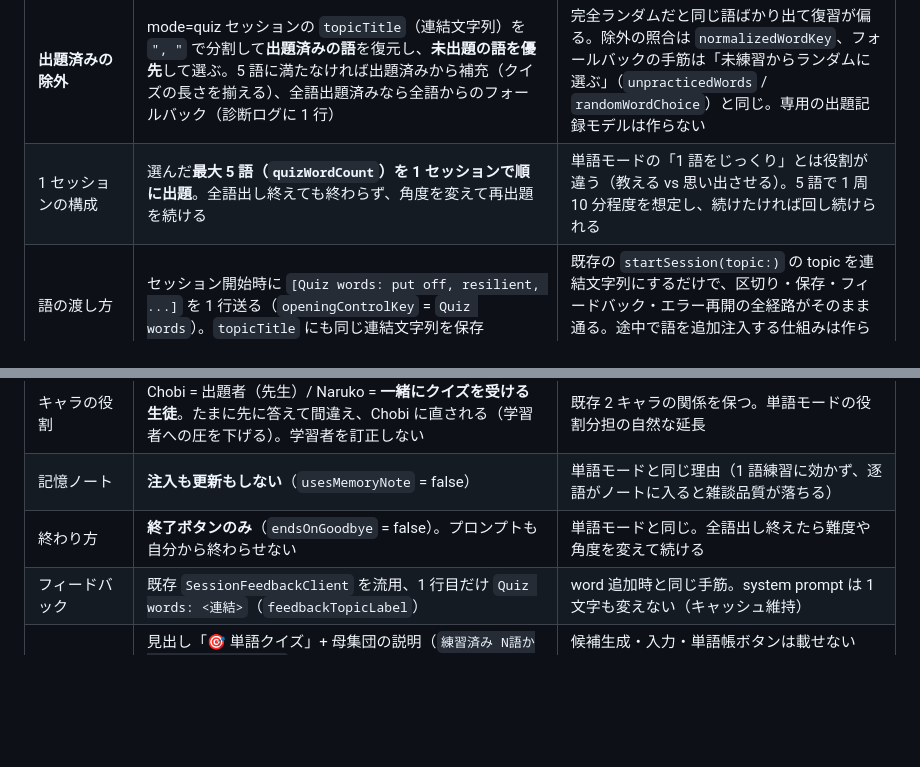
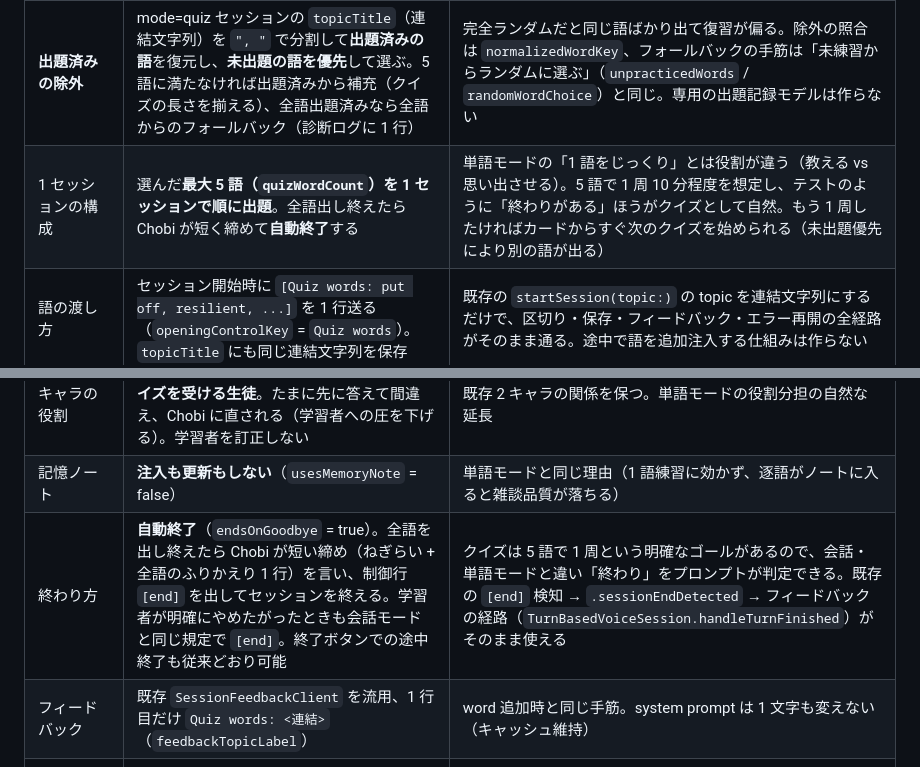
Before and after one commit to akiraak/esl-speaking-coach, a Markdown page: docs/plans/word-quiz-mode.md, 2 parts joined by grey strips. Drawn GitHub-style; blank space fills up the shorter version.

```diff
--- a/docs/plans/word-quiz-mode.md
+++ b/docs/plans/word-quiz-mode.md
@@ -19,12 +19,12 @@ TODO: 「練習済み単語から単語クイズを受けれる会話モード
 | モードの持ち方 | `PracticeMode` に第 3 のケース **`quiz`** を追加（ヘッダのピルに「クイズ」が並ぶ） | 既存の word 追加と同じ形。rawValue `quiz` は未知値として旧バージョンでも conversation にフォールバックする（`init(storedValue:)` は変更不要） |
 | 出題ソース | 練習済みの語（`ChatHistoryStore` の mode=word セッションの `topicTitle`）を正規化キーで畳み、**ランダムに最大 5 語**選ぶ | TODO の要件どおり。単語帳・未練習語は使わない（まだ知らない語のクイズは成立しない）。重複は新しい表記を残す（ピルと同じ流儀） |
 | **出題済みの除外** | mode=quiz セッションの `topicTitle`（連結文字列）を `", "` で分割して**出題済みの語**を復元し、**未出題の語を優先**して選ぶ。5 語に満たなければ出題済みから補充（クイズの長さを揃える）、全語出題済みなら全語からのフォールバック（診断ログに 1 行） | 完全ランダムだと同じ語ばかり出て復習が偏る。除外の照合は `normalizedWordKey`、フォールバックの手筋は「未練習からランダムに選ぶ」（`unpracticedWords` / `randomWordChoice`）と同じ。専用の出題記録モデルは作らない |
-| 1 セッションの構成 | 選んだ**最大 5 語（`quizWordCount`）を 1 セッションで順に出題**。全語出し終えても終わらず、角度を変えて再出題を続ける | 単語モードの「1 語をじっくり」とは役割が違う（教える vs 思い出させる）。5 語で 1 周 10 分程度を想定し、続けたければ回し続けられる |
+| 1 セッションの構成 | 選んだ**最大 5 語（`quizWordCount`）を 1 セッションで順に出題**。全語出し終えたら Chobi が短く締めて**自動終了**する | 単語モードの「1 語をじっくり」とは役割が違う（教える vs 思い出させる）。5 語で 1 周 10 分程度を想定し、テストのように「終わりがある」ほうがクイズとして自然。もう 1 周したければカードからすぐ次のクイズを始められる（未出題優先により別の語が出る） |
 | 語の渡し方 | セッション開始時に `[Quiz words: put off, resilient, ...]` を 1 行送る（`openingControlKey` = `Quiz words`）。`topicTitle` にも同じ連結文字列を保存 | 既存の `startSession(topic:)` の topic を連結文字列にするだけで、区切り・保存・フィードバック・エラー再開の全経路がそのまま通る。途中で語を追加注入する仕組みは作らない |
 | クイズの進め方（prompt 骨子） | Chobi が 1 ターン 1 問: 意味や場面を英語で説明して**語を思い出させる** / 穴埋め / 自分の文で使わせる、を織り交ぜる。正誤の確認は短く、答えられたら**その語で自分の文**を作らせてから次へ。分からなければヒント（頭文字・場面）を出し、答えは最後まで教えずに粘らせすぎない | 思い出す練習が主目的。ただし詰問にならないよう、single most important goal（学習者の発話量）は word プロンプトから引き継ぐ |
 | キャラの役割 | Chobi = 出題者（先生）/ Naruko = **一緒にクイズを受ける生徒**。たまに先に答えて間違え、Chobi に直される（学習者への圧を下げる）。学習者を訂正しない | 既存 2 キャラの関係を保つ。単語モードの役割分担の自然な延長 |
 | 記憶ノート | **注入も更新もしない**（`usesMemoryNote` = false） | 単語モードと同じ理由（1 語練習に効かず、逐語がノートに入ると雑談品質が落ちる） |
-| 終わり方 | **終了ボタンのみ**（`endsOnGoodbye` = false）。プロンプトも自分から終わらせない | 単語モードと同じ。全語出し終えたら難度や角度を変えて続ける |
+| 終わり方 | **自動終了**（`endsOnGoodbye` = true）。全語を出し終えたら Chobi が短い締め（ねぎらい + 全語のふりかえり 1 行）を言い、制御行 `[end]` を出してセッションを終える。学習者が明確にやめたがったときも会話モードと同じ規定で `[end]`。終了ボタンでの途中終了も従来どおり可能 | クイズは 5 語で 1 周という明確なゴールがあるので、会話・単語モードと違い「終わり」をプロンプトが判定できる。既存の `[end]` 検知 → `.sessionEndDetected` → フィードバックの経路（`TurnBasedVoiceSession.handleTurnFinished`）がそのまま使える |
 | フィードバック | 既存 `SessionFeedbackClient` を流用、1 行目だけ `Quiz words: <連結>`（`feedbackTopicLabel`） | word 追加時と同じ手筋。system prompt は 1 文字も変えない（キャッシュ維持） |
 | カード | 見出し「🎯 単語クイズ」+ 母集団の説明（`練習済み N語からランダムに5語を出題`）+ 「クイズを始める」ボタンの 1 枚。練習済み 0 語ならボタン無効 + 「先に単語モードで練習してください」 | 候補生成・入力・単語帳ボタンは載せない（出題は全部アプリ任せ、が このモードの価値）。出題語はカードに**出さない**（始まる前に見えたらクイズにならない） |
 | クイズは「練習済み」を増やさない | mode=quiz セッションは `recentWords` / `practicedWordsAll` / 単語カードの集計の**母集団に入れない**（既存フィルタが mode=word のままなので何もしなくてよい） | クイズは復習であり新規練習ではない。単語カードのピル・未練習の定義を汚さない |
```
Also changed, not shown: other parts of docs/plans/word-quiz-mode.md (+8 -3 lines).
